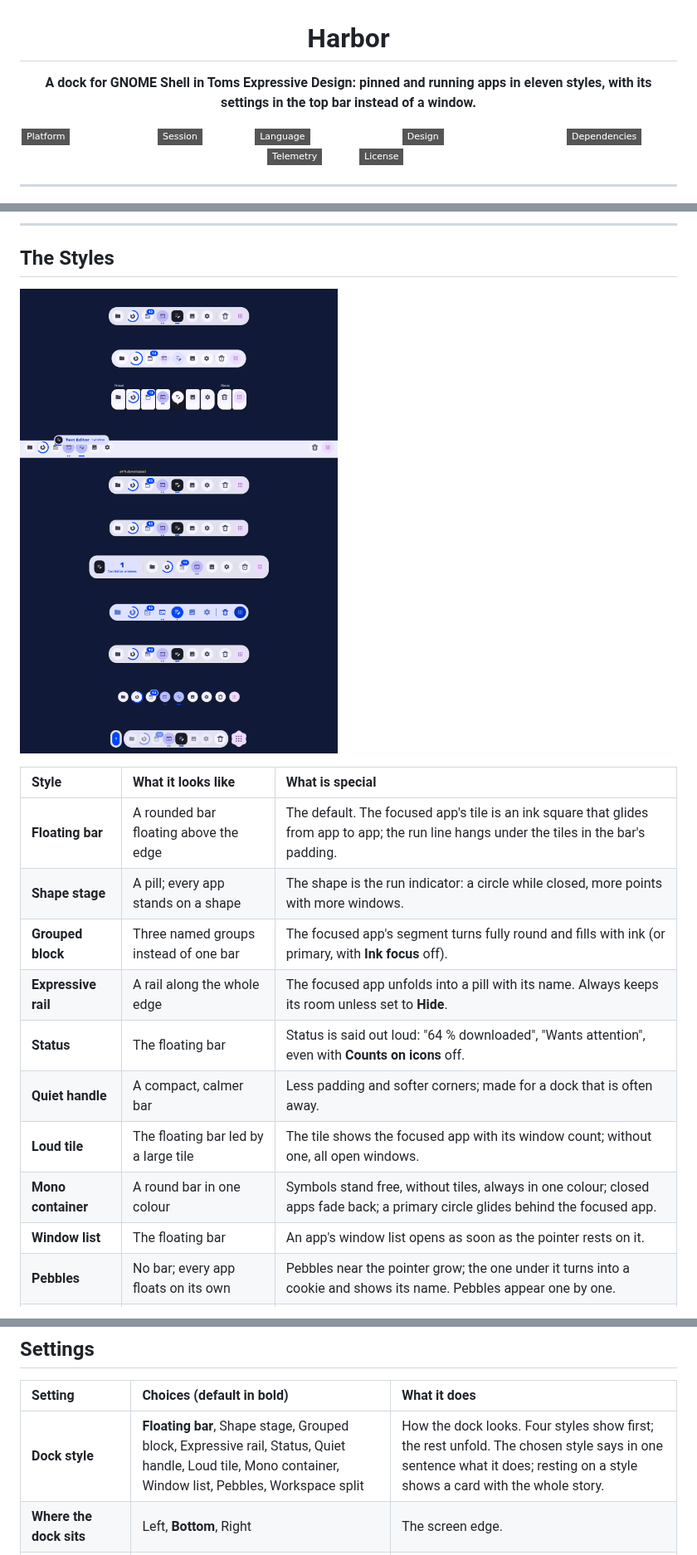
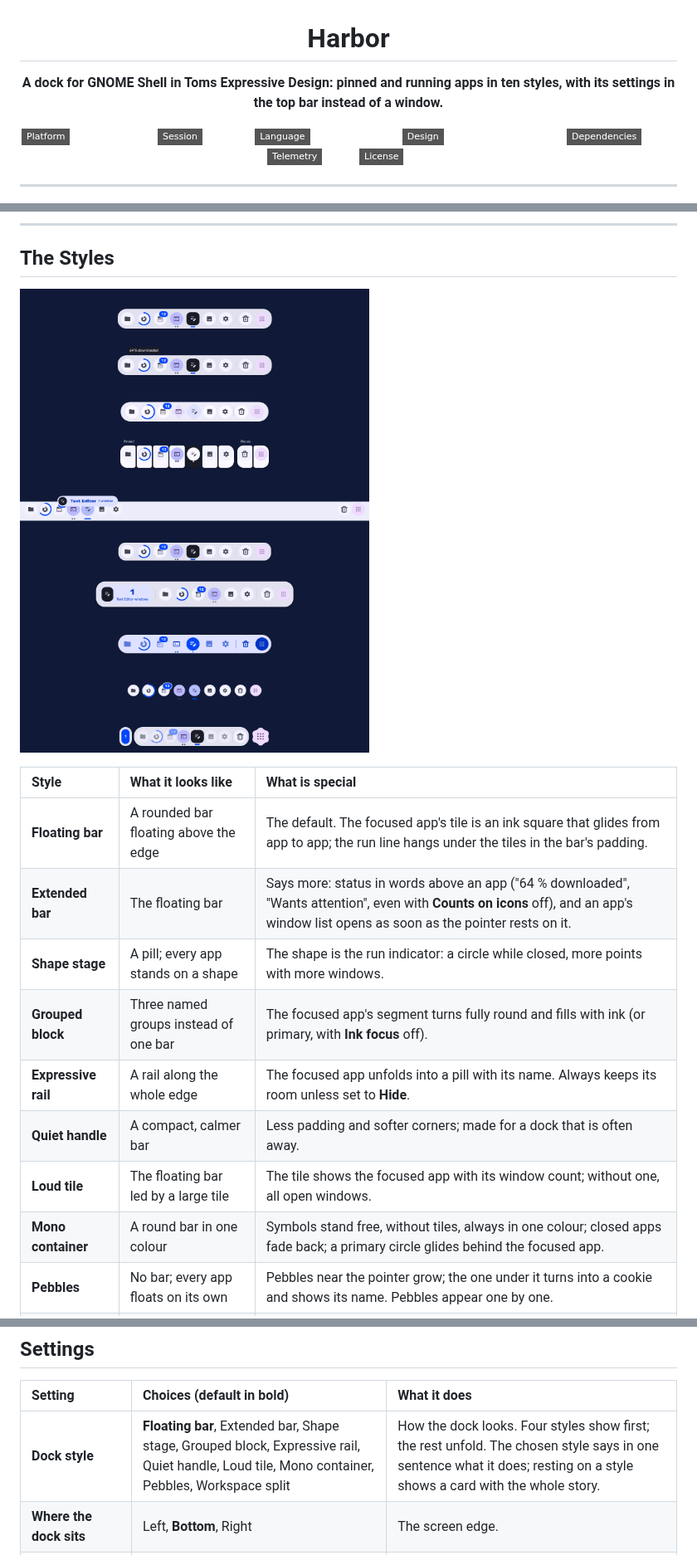
Before and after one commit to tomsliikee/harbor, a Markdown page: README.md, 3 parts joined by grey strips. Shown at 83% size. GitHub-like rendering; pictures changed too: readmestuff/styles.png; badges without logos.

```diff
--- a/README.md
+++ b/README.md
@@ -1,6 +1,6 @@
 <div align="center">
   <h1>Harbor</h1>
-  <p><strong>A dock for GNOME Shell in Toms Expressive Design: pinned and running apps in eleven styles, with its settings in the top bar instead of a window.</strong></p>
+  <p><strong>A dock for GNOME Shell in Toms Expressive Design: pinned and running apps in ten styles, with its settings in the top bar instead of a window.</strong></p>
 
   <p>
     <img src="https://img.shields.io/badge/Platform-GNOME%20Shell%2050-neutral?style=flat-square" alt="Platform" />
@@ -51,14 +51,13 @@ Harbor sends no notifications, reads nothing from the network and keeps one smal
 | Style | What it looks like | What is special |
 | :--- | :--- | :--- |
 | **Floating bar** | A rounded bar floating above the edge | The default. The focused app's tile is an ink square that glides from app to app; the run line hangs under the tiles in the bar's padding. |
+| **Extended bar** | The floating bar | Says more: status in words above an app ("64 % downloaded", "Wants attention", even with **Counts on icons** off), and an app's window list opens as soon as the pointer rests on it. |
 | **Shape stage** | A pill; every app stands on a shape | The shape is the run indicator: a circle while closed, more points with more windows. |
 | **Grouped block** | Three named groups instead of one bar | The focused app's segment turns fully round and fills with ink (or primary, with **Ink focus** off). |
 | **Expressive rail** | A rail along the whole edge | The focused app unfolds into a pill with its name. Always keeps its room unless set to **Hide**. |
-| **Status** | The floating bar | Status is said out loud: "64 % downloaded", "Wants attention", even with **Counts on icons** off. |
 | **Quiet handle** | A compact, calmer bar | Less padding and softer corners; made for a dock that is often away. |
 | **Loud tile** | The floating bar led by a large tile | The tile shows the focused app with its window count; without one, all open windows. |
 | **Mono container** | A round bar in one colour | Symbols stand free, without tiles, always in one colour; closed apps fade back; a primary circle glides behind the focused app. |
-| **Window list** | The floating bar | An app's window list opens as soon as the pointer rests on it. |
 | **Pebbles** | No bar; every app floats on its own | Pebbles near the pointer grow; the one under it turns into a cookie and shows its name. Pebbles appear one by one. |
 | **Workspace split** | Three floating parts | Workspaces as buttons; apps without a window on this workspace fade back. |
 
@@ -106,7 +105,7 @@ With **Symbolic icons** off, the apps' own colour icons rest on the same tiles.
 
 | Setting | Choices (default in bold) | What it does |
 | :--- | :--- | :--- |
-| **Dock style** | **Floating bar**, Shape stage, Grouped block, Expressive rail, Status, Quiet handle, Loud tile, Mono container, Window list, Pebbles, Workspace split | How the dock looks. Four styles show first; the rest unfold. The chosen style says in one sentence what it does; resting on a style shows a card with the whole story. |
+| **Dock style** | **Floating bar**, Extended bar, Shape stage, Grouped block, Expressive rail, Quiet handle, Loud tile, Mono container, Pebbles, Workspace split | How the dock looks. Four styles show first; the rest unfold. The chosen style says in one sentence what it does; resting on a style shows a card with the whole story. |
 | **Where the dock sits** | Left, **Bottom**, Right | The screen edge. |
 | **Handle when away** | **On**, Off, for each style on its own | A thin grip stays at the edge while the dock is away. It reads the screen beside it every **1.5 s** and is white, or black on white or nearly white ground. |
 | **Show on hover** | **On**, Off | Resting on the handle brings the dock; off, it takes a click. |
```
Also changed, not shown: other parts of README.md (+5 -4 lines), 12 other files.
